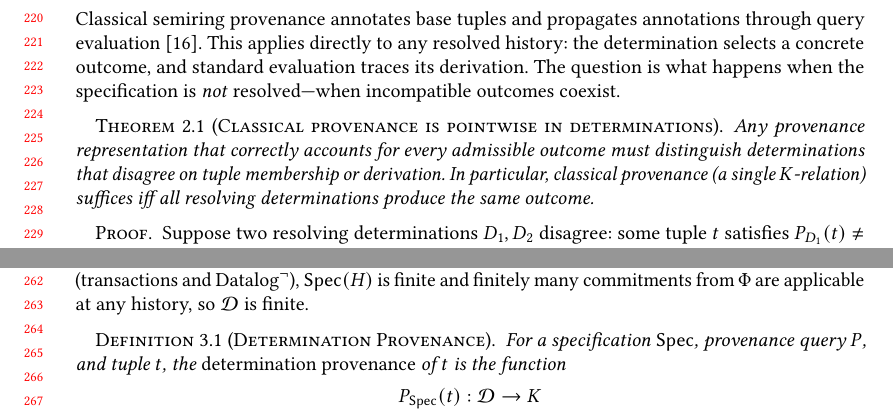
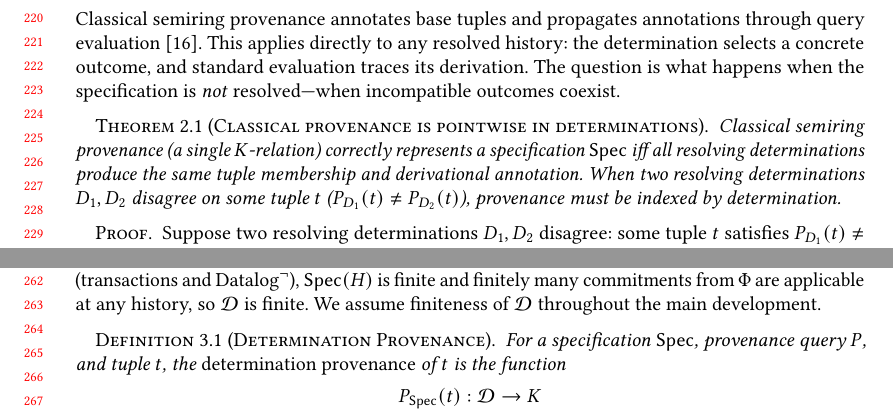
Before and after one commit to jhellerstein/provenance, a LaTeX paper (main.tex): two parts of pages 5 and 6 of 38, joined at a grey line, cut so that both start at the same text. Compiled offline with pdfLaTeX.

Commit message:
Narrow Theorem 2.1 to single-K-relation vs determination-indexed; fix grammar in equiv_k definition; add standing finiteness assumption

```diff
--- a/main.tex
+++ b/main.tex
@@ -472,11 +472,12 @@ resolved---when incompatible outcomes coexist.
   \label{thm:resolution-implies-monotone}
   \label{thm:necessity}
   \label{ass:prefix-closed}
-  Any provenance representation that correctly accounts for every
-  admissible outcome must distinguish determinations that disagree on
-  tuple membership or derivation.
-  In particular, classical provenance (a single $K$-relation) suffices
-  iff all resolving determinations produce the same outcome.
+  Classical semiring provenance (a single $K$-relation) correctly
+  represents a specification $\Spec$ iff all resolving determinations
+  produce the same tuple membership and derivational annotation.
+  When two resolving determinations $D_1, D_2$ disagree on some tuple
+  $t$ ($P_{D_1}(t) \neq P_{D_2}(t)$), provenance must be indexed by
+  determination.
 \end{theorem}
 
 \begin{proof}
@@ -542,6 +543,7 @@ The resulting structure is a Boolean algebra on supports.
 In both instantiations of this paper (transactions and $\mbox{Datalog}^\neg$),
 $\Spec(H)$ is finite and finitely many commitments from $\Phi$ are
 applicable at any history, so $\mathcal{D}$ is finite.
+We assume finiteness of $\mathcal{D}$ throughout the main development.
 
 \begin{definition}[Determination Provenance]
   \label{def:det-provenance}
```
Also changed, not shown: main.tex (2 more changed lines).
